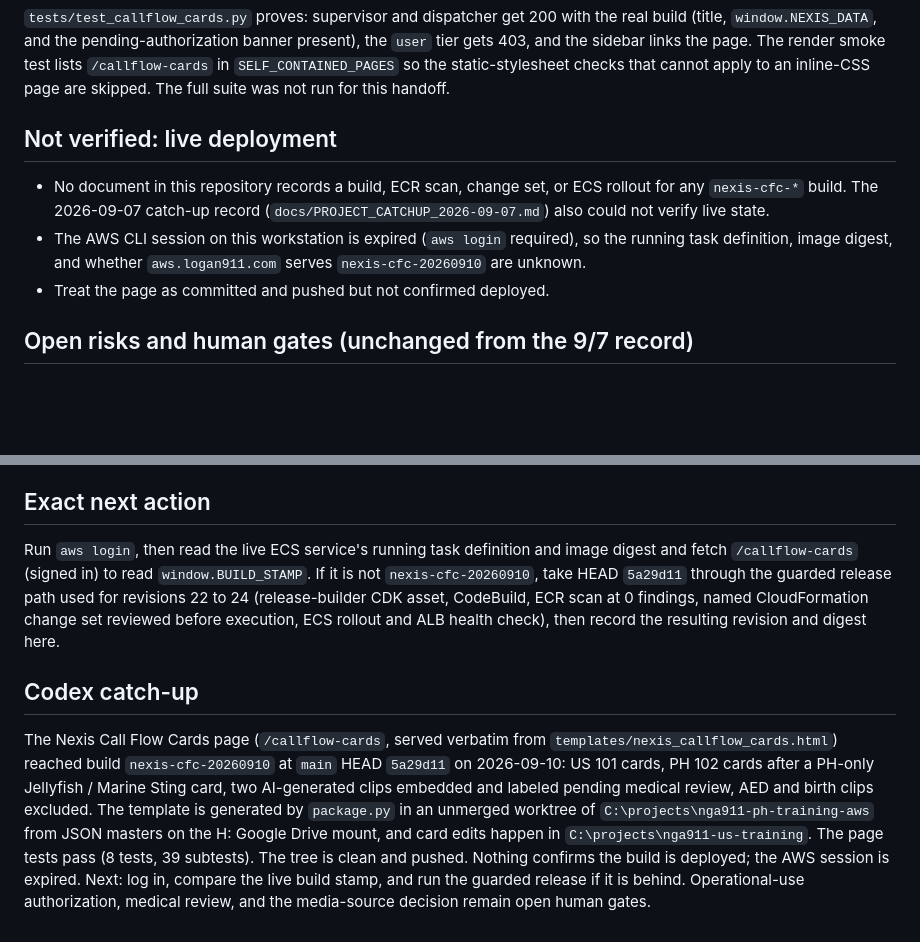
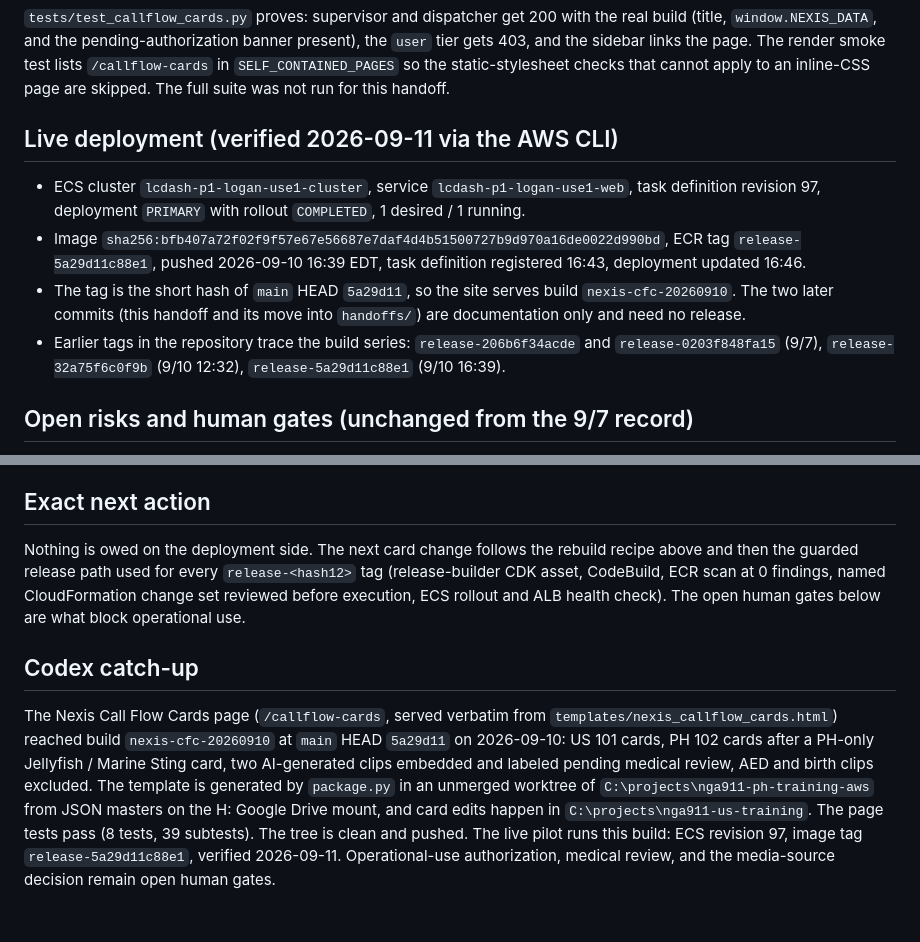
Before and after one commit to shegone/LCDash, a Markdown page: handoffs/session-handoff-2026-09-10-cards-page.md, 2 parts joined by grey strips. Rendered like a GitHub page; blank space fills up the shorter version.

Commit message:
handoff: record the verified live deployment of build nexis-cfc-20260910 (ECS revision 97, release-5a29d11c88e1)

```diff
--- a/handoffs/session-handoff-2026-09-10-cards-page.md
+++ b/handoffs/session-handoff-2026-09-10-cards-page.md
@@ -125,15 +125,20 @@ The render smoke test lists `/callflow-cards` in `SELF_CONTAINED_PAGES` so
 the static-stylesheet checks that cannot apply to an inline-CSS page are
 skipped. The full suite was not run for this handoff.
 
-## Not verified: live deployment
+## Live deployment (verified 2026-09-11 via the AWS CLI)
 
-- No document in this repository records a build, ECR scan, change set, or
-  ECS rollout for any `nexis-cfc-*` build. The 2026-09-07 catch-up record
-  (`docs/PROJECT_CATCHUP_2026-09-07.md`) also could not verify live state.
-- The AWS CLI session on this workstation is expired (`aws login`
-  required), so the running task definition, image digest, and whether
-  `aws.logan911.com` serves `nexis-cfc-20260910` are unknown.
-- Treat the page as committed and pushed but not confirmed deployed.
+- ECS cluster `lcdash-p1-logan-use1-cluster`, service
+  `lcdash-p1-logan-use1-web`, task definition revision 97, deployment
+  `PRIMARY` with rollout `COMPLETED`, 1 desired / 1 running.
+- Image `sha256:bfb407a72f02f9f57e67e56687e7daf4d4b51500727b9d970a16de0022d990bd`,
+  ECR tag `release-5a29d11c88e1`, pushed 2026-09-10 16:39 EDT, task
+  definition registered 16:43, deployment updated 16:46.
+- The tag is the short hash of `main` HEAD `5a29d11`, so the site serves
+  build `nexis-cfc-20260910`. The two later commits (this handoff and its
+  move into `handoffs/`) are documentation only and need no release.
+- Earlier tags in the repository trace the build series:
+  `release-206b6f34acde` and `release-0203f848fa15` (9/7),
+  `release-32a75f6c0f9b` (9/10 12:32), `release-5a29d11c88e1` (9/10 16:39).
 
 ## Open risks and human gates (unchanged from the 9/7 record)
 
@@ -152,13 +157,12 @@ skipped. The full suite was not run for this handoff.
 
 ## Exact next action
 
-Run `aws login`, then read the live ECS service's running task definition
-and image digest and fetch `/callflow-cards` (signed in) to read
-`window.BUILD_STAMP`. If it is not `nexis-cfc-20260910`, take HEAD
-`5a29d11` through the guarded release path used for revisions 22 to 24
-(release-builder CDK asset, CodeBuild, ECR scan at 0 findings, named
-CloudFormation change set reviewed before execution, ECS rollout and ALB
-health check), then record the resulting revision and digest here.
+Nothing is owed on the deployment side. The next card change follows the
+rebuild recipe above and then the guarded release path used for every
+`release-<hash12>` tag (release-builder CDK asset, CodeBuild, ECR scan at 0
+findings, named CloudFormation change set reviewed before execution, ECS
+rollout and ALB health check). The open human gates below are what block
+operational use.
 
 ## Codex catch-up
 
@@ -171,7 +175,6 @@ is generated by `package.py` in an unmerged worktree of
 `C:\projects\nga911-ph-training-aws` from JSON masters on the H: Google
 Drive mount, and card edits happen in `C:\projects\nga911-us-training`.
 The page tests pass (8 tests, 39 subtests). The tree is clean and pushed.
-Nothing confirms the build is deployed; the AWS session is expired. Next:
-log in, compare the live build stamp, and run the guarded release if it is
-behind. Operational-use authorization, medical review, and the media-source
+The live pilot runs this build: ECS revision 97, image tag
+`release-5a29d11c88e1`, verified 2026-09-11. Operational-use authorization, medical review, and the media-source
 decision remain open human gates.
```
